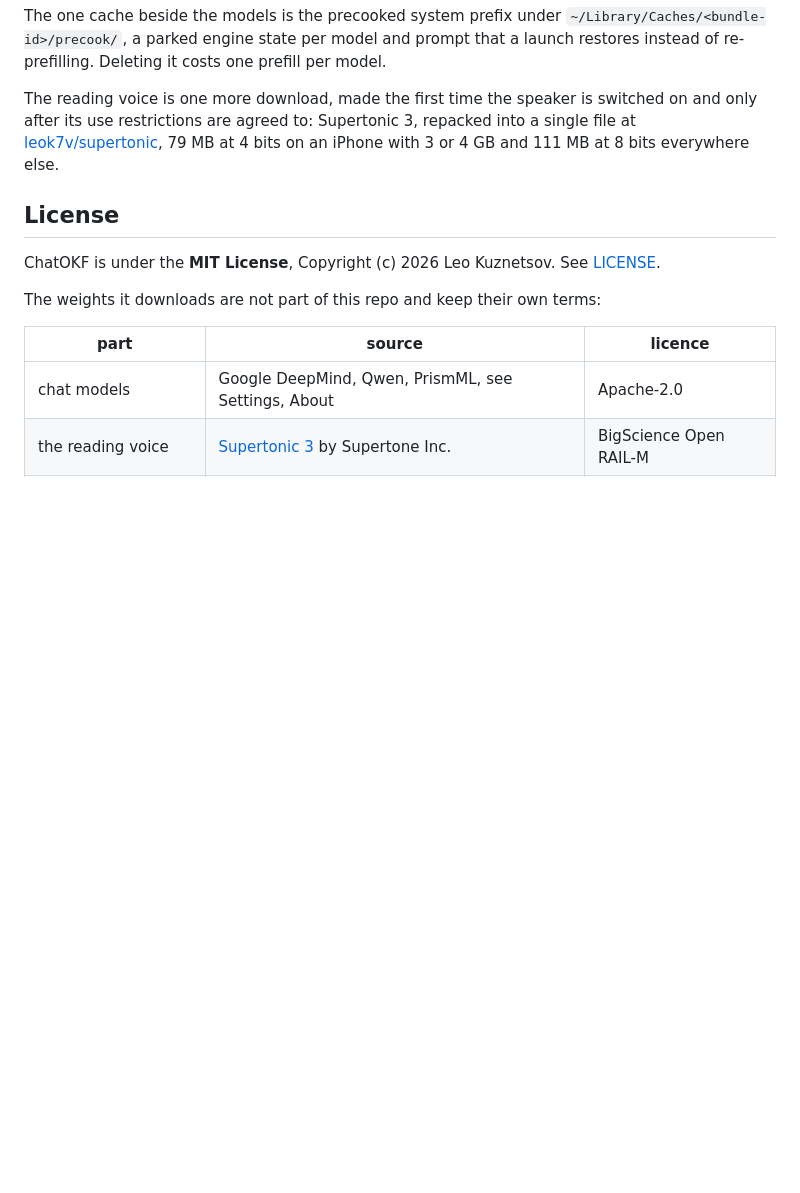
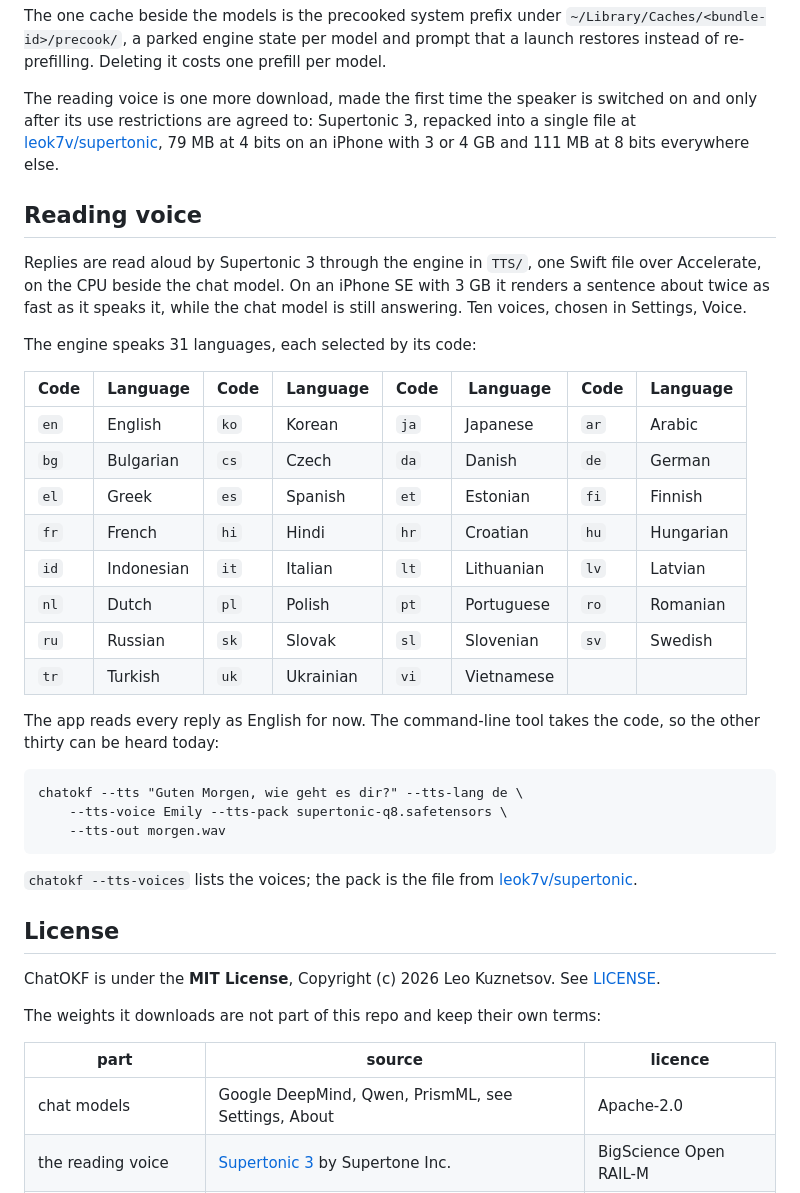
Before and after one commit to leok7v/ChatOKF, a Markdown page: README.md, the part around the change. Drawn GitHub-style; blank space fills up the shorter version.

Commit message:
the README names the reading voice's 31 languages, and says the app reads English for now

```diff
--- a/README.md
+++ b/README.md
@@ -208,6 +208,37 @@ repacked into a single file at
 [leok7v/supertonic](https://huggingface.co/leok7v/supertonic), 79 MB at 4
 bits on an iPhone with 3 or 4 GB and 111 MB at 8 bits everywhere else.
 
+## Reading voice
+
+Replies are read aloud by Supertonic 3 through the engine in `TTS/`, one
+Swift file over Accelerate, on the CPU beside the chat model. On an iPhone
+SE with 3 GB it renders a sentence about twice as fast as it speaks it,
+while the chat model is still answering. Ten voices, chosen in Settings,
+Voice.
+
+The engine speaks 31 languages, each selected by its code:
+
+| Code | Language | Code | Language | Code | Language | Code | Language |
+|------|----------|------|----------|------|----------|------|----------|
+| `en` | English | `ko` | Korean | `ja` | Japanese | `ar` | Arabic |
+| `bg` | Bulgarian | `cs` | Czech | `da` | Danish | `de` | German |
+| `el` | Greek | `es` | Spanish | `et` | Estonian | `fi` | Finnish |
+| `fr` | French | `hi` | Hindi | `hr` | Croatian | `hu` | Hungarian |
+| `id` | Indonesian | `it` | Italian | `lt` | Lithuanian | `lv` | Latvian |
+| `nl` | Dutch | `pl` | Polish | `pt` | Portuguese | `ro` | Romanian |
+| `ru` | Russian | `sk` | Slovak | `sl` | Slovenian | `sv` | Swedish |
+| `tr` | Turkish | `uk` | Ukrainian | `vi` | Vietnamese | | |
+
+The app reads every reply as English for now. The command-line tool takes
+the code, so the other thirty can be heard today:
+
+    chatokf --tts "Guten Morgen, wie geht es dir?" --tts-lang de \
+        --tts-voice Emily --tts-pack supertonic-q8.safetensors \
+        --tts-out morgen.wav
+
+`chatokf --tts-voices` lists the voices; the pack is the file from
+[leok7v/supertonic](https://huggingface.co/leok7v/supertonic).
+
 ## License
 
 ChatOKF is under the **MIT License**, Copyright (c) 2026 Leo Kuznetsov. See
```
